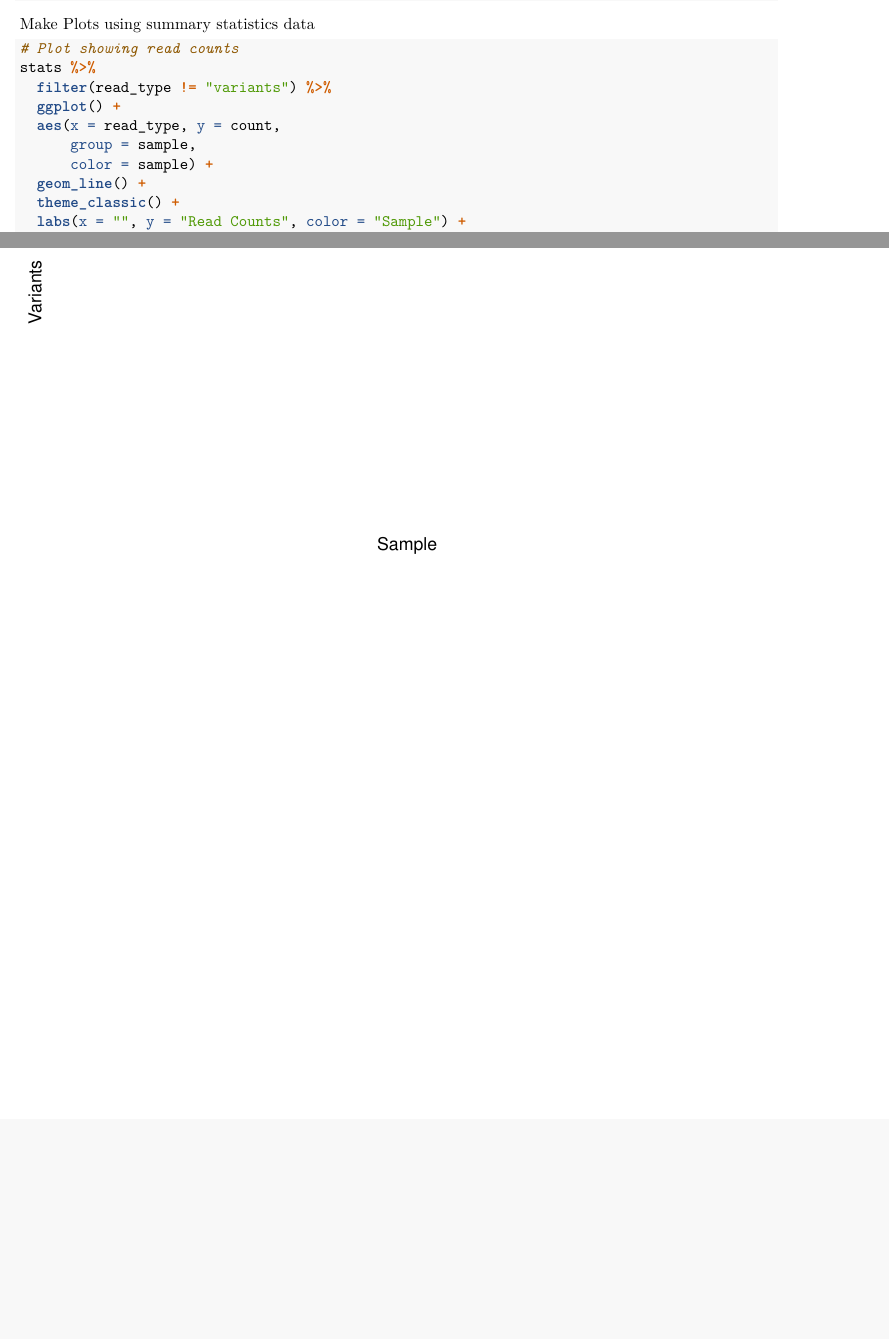
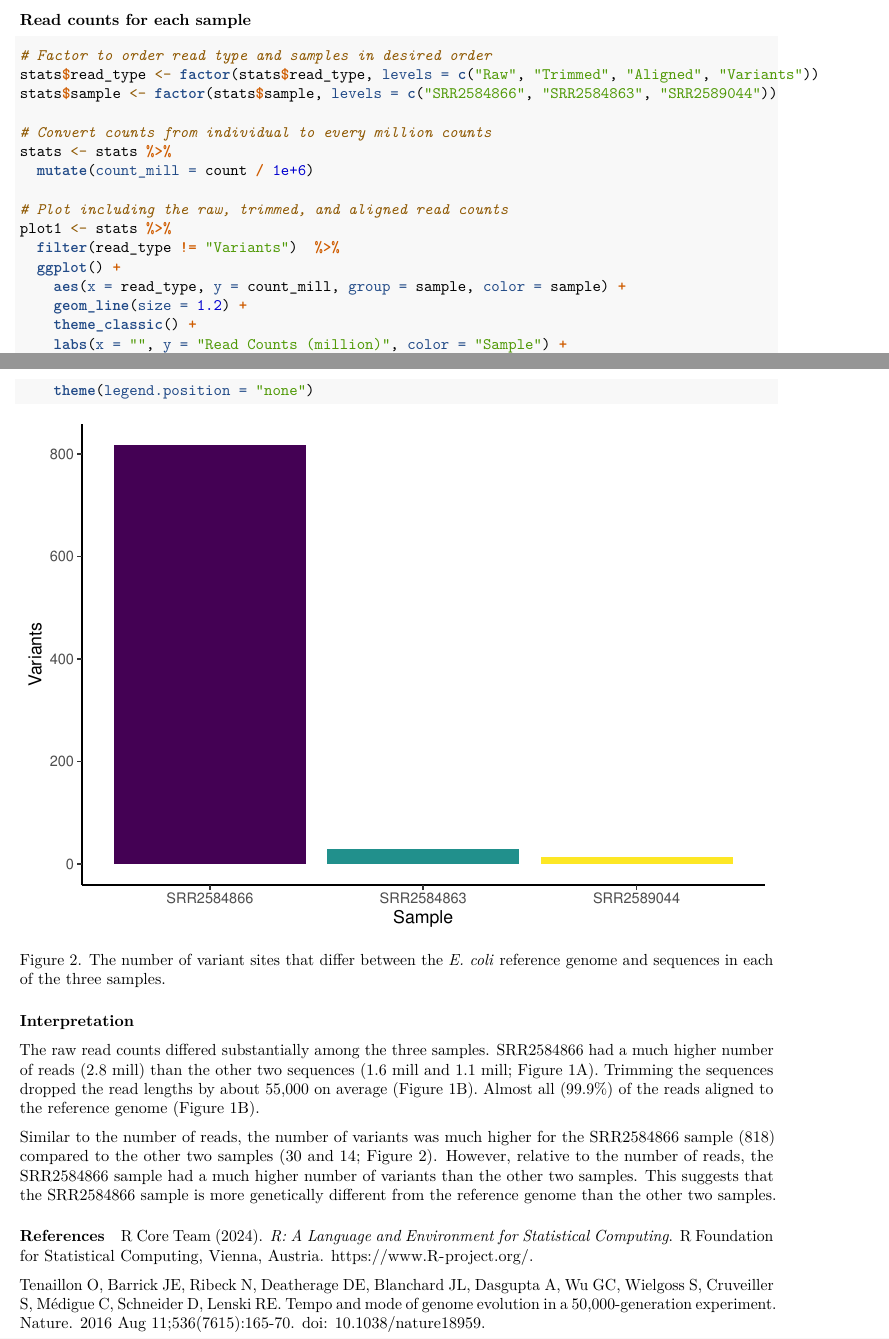
Before and after one commit to echandle2228/BINF8960_Capstone, an R Markdown document (Capstone_Project.Rmd): two parts of pages 1 and 3 of 3 before the commit and two parts of pages 2 and 4 of 4 after it, joined at a grey line, cut at the place of the change, the shorter picture padded with empty space. Rendered offline with R 4.5, knitr and Pandoc, then LaTeX, with nearby package versions; both versions are drawn in the output format of the newer one.

Commit message:
Adding the Capstone project r markdown file and the pdf output from that file

````diff
--- a/Capstone_Project.Rmd
+++ b/Capstone_Project.Rmd
@@ -6,2 +8,3 @@ output: html_document
 ---
 
+## Project Goal
@@ -23,0 +39,29 @@ stats <- read.csv("results/summary_stats.csv", header = TRUE)
+### Read counts for each sample
+
+```{r warning=FALSE}
+# Factor to order read type and samples in desired order
+stats$read_type <- factor(stats$read_type, levels = c("Raw", "Trimmed", "Aligned", "Variants"))
+stats$sample <- factor(stats$sample, levels = c("SRR2584866", "SRR2584863", "SRR2589044"))
+
+# Convert counts from individual to every million counts
+stats <- stats %>%
+  mutate(count_mill = count / 1e+6)
+
+# Plot including the raw, trimmed, and aligned read counts
+plot1 <- stats %>%
+  filter(read_type != "Variants")  %>%
+  ggplot() +
+    aes(x = read_type, y = count_mill, group = sample, color = sample) +
+    geom_line(size = 1.2) +
+    theme_classic() +
+    labs(x = "", y = "Read Counts (million)", color = "Sample") +
+    scale_color_viridis_d() +
+    theme(legend.position = "none")
+
+plot2 <- stats %>%
+  filter(read_type != "Variants")  %>%
+  ggplot() +
+    aes(x = read_type, y = count_mill, group = sample, color = sample) +
+    geom_line(size = 1.2) +
+    theme_classic() +
+    labs(x = "", y = "Read Counts (million)", color = "Sample") +
@@ -24,4 +72,8 @@ stats <- read.csv("results/summary_stats.csv", header = TRUE)
 
 ```
 
-Make Plots using summary statistics data
+Figure 1. Read counts in million reads for the raw, trimmed, and aligned sequences of each of the three samples plotted together (A) and separately (B). Note the differing y-axes in plot B.
+
+```{r warning=FALSE}
+# Compare average read counts
+stats %>%
@@ -28,24 +88,29 @@ Make Plots using summary statistics data
+### Variants in each sample
+
 ```{r}
-# Plot showing read counts
-stats %>%
-  filter(read_type != "variants") %>%
-  ggplot() +
-  aes(x = read_type, y = count,
-      group = sample,
-      color = sample) +
-  geom_line() +
-  theme_classic() +
-  labs(x = "", y = "Read Counts", color = "Sample") +
-  theme(axis.text.x = element_text(angle = -45, hjust = 0, vjust = 0))
-
 # Plot a bar chart of variants
 stats %>%
-  filter(read_type == "variants") %>%
+  filter(read_type == "Variants") %>%
   ggplot() +
-  aes(x = sample, y = count) +
-  geom_col() +
-  theme_classic() +
-  labs(x = "Sample", y = "Variants")
-
+    aes(x = sample, y = count, fill = sample) +
+    geom_col() +
+    theme_classic() +
+    scale_fill_viridis_d() +
+    labs(x = "Sample", y = "Variants") +
+    theme(legend.position = "none")
 
 ```
+
+Figure 2. The number of variant sites that differ between the *E. coli* reference genome and sequences in each of the three samples.
+
+### Interpretation
+
+The raw read counts differed substantially among the three samples. SRR2584866 had a much higher number of reads (2.8 mill) than the other two sequences (1.6 mill and 1.1 mill; Figure 1A). Trimming the sequences dropped the read lengths by about 55,000 on average (Figure 1B). Almost all (99.9%) of the reads aligned to the reference genome (Figure 1B).
+
+Similar to the number of reads, the number of variants was much higher for the SRR2584866 sample (818) compared to the other two samples (30 and 14; Figure 2). However, relative to the number of reads, the SRR2584866 sample had a much higher number of variants than the other two samples. This suggests that the SRR2584866 sample is more genetically different from the reference genome than the other two samples.
+
+#### References
+
+R Core Team (2024). *R: A Language and Environment for Statistical Computing*. R Foundation for Statistical Computing, Vienna, Austria. <https://www.R-project.org/>.
+
+Tenaillon O, Barrick JE, Ribeck N, Deatherage DE, Blanchard JL, Dasgupta A, Wu GC, Wielgoss S, Cruveiller S, Médigue C, Schneider D, Lenski RE. Tempo and mode of genome evolution in a 50,000-generation experiment. Nature. 2016 Aug 11;536(7615):165-70. doi: 10.1038/nature18959.
````
Also changed, not shown: Capstone_Project.pdf (added), Capstone_Project.Rmd (40 more changed lines).
